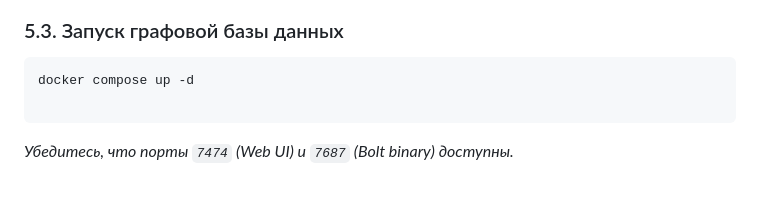
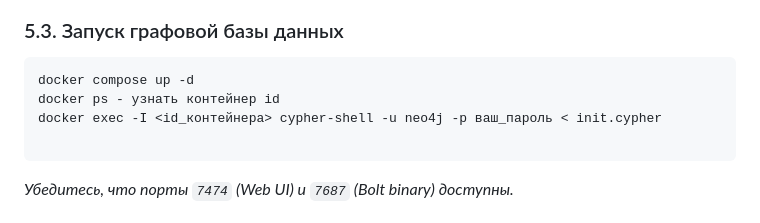
Before and after one commit to nerretten/neurosymbolic-guardrail, a Markdown page: README.md, the part around the change. GitHub-like rendering; blank space fills up the shorter version.

````diff
--- a/README.md
+++ b/README.md
@@ -363,6 +363,8 @@ NEO4J_BOLT_PORT=7687
 
 ```bash
 docker compose up -d
+docker ps - узнать контейнер id
+docker exec -I <id_контейнера> cypher-shell -u neo4j -p ваш_пароль < init.cypher
 
 ```
 
````
